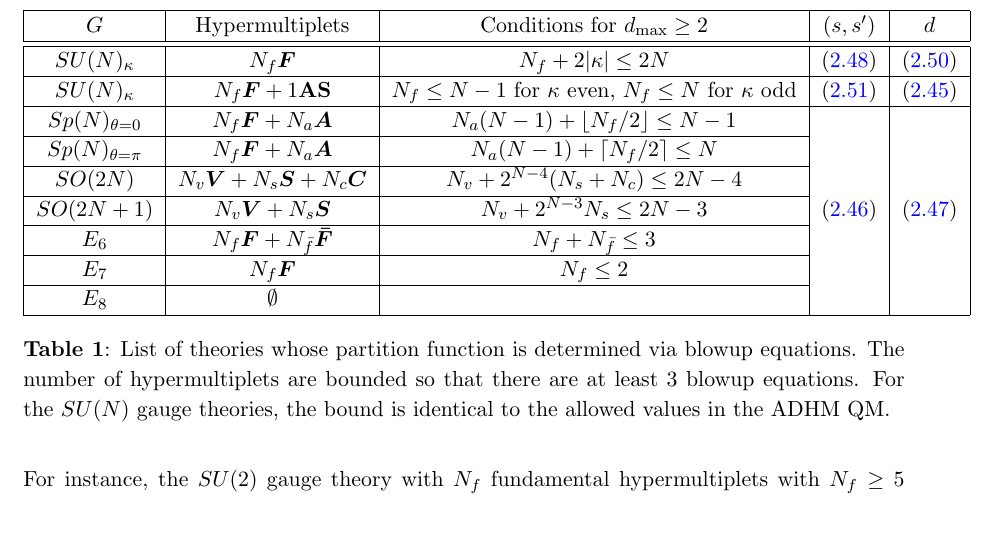
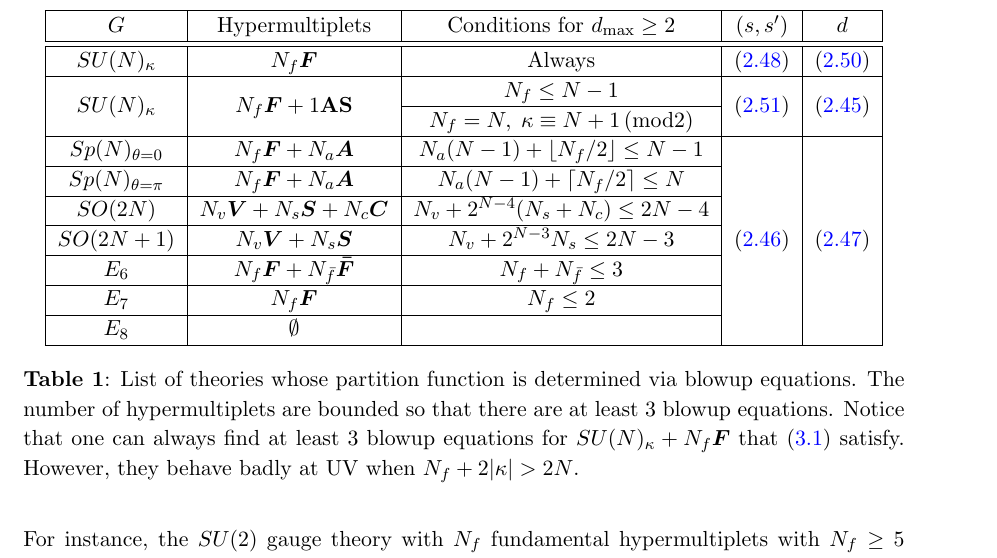
Before and after one commit to phyjoon/blowup, a LaTeX document (blowup-main.tex): part of page 19 of 50, cut so that both start at the same text, the shorter picture padded with empty space. Compiled offline with pdfLaTeX.

Commit message:
Table 1
Range of SU(N) changed

```diff
--- a/blowup-main.tex
+++ b/blowup-main.tex
@@ -824,28 +824,29 @@ We also consider $SU(6)_\kappa  + 1 \mathbf{TAS}$ theory (one rank-3 antisymmetr
   \centering
   \begin{tabular}{|c|c|c|c|c|}
     \hline
-    $G$ & Hypermultiplets & Conditions for $d_\text{max} \ge 2$ &   $(s, s')$ & $d$ \\
+    $G$ & Hypermultiplets & Conditions for $d_{\text{max}}\ge 2$ &   $(s, s')$ & $d$ \\
     \hline \hline
-    $SU(N)_\kappa$ & $N_f \boldsymbol{F}$ & $N_f + 2 |\kappa| \le 2N$ &    \eqref{eq:sun-nf} & \eqref{eq:sun-nf-range} \\
+    $SU(N)_\kappa$ & $N_f \boldsymbol{F}$ & Always  &    \eqref{eq:sun-nf} & \eqref{eq:sun-nf-range} \\
     \cline{1-5}
-    $SU(N)_\kappa$ & $N_f \boldsymbol{F}+1\textbf{AS}$ & $N_f \le N-1$ for $\kappa$ even, $N_f \le N$ for $\kappa$ odd &    \eqref{eq:sun-nf-na} & \eqref{eq:bound} \\
+    \multirow{2}{*}{$SU(N)_\kappa$} & \multirow{2}{*}{$N_f \boldsymbol{F}+1\textbf{AS}$} & $N_f \le N-1$ &    \multirow{2}{*}{\eqref{eq:sun-nf-na}} & \multirow{2}{*}{\eqref{eq:bound}} \\\cline{3-3}
+	& & $N_f=N,\; \kappa\equiv N+1\,(\text{mod} 2)$ & & \\
     \cline{1-5}
-    $Sp(N)_{\theta=0}$ & $N_f\boldsymbol{F}+N_a\boldsymbol{A}$ & $N_a(N-1)+\lfloor N_f/2\rfloor\leq N-1$ &   \multirow{7}{*}{\eqref{eq:n-np}}& \multirow{7}{*}{\eqref{eq:d-range-nonsu}} \\
+    $Sp(N)_{\theta=0}$ & $N_f\boldsymbol{F}+N_a\boldsymbol{A}$ & $N_a(N-1)+\lfloor N_f/2\rfloor\leq  N-1$ &   \multirow{7}{*}{\eqref{eq:n-np}}& \multirow{7}{*}{\eqref{eq:d-range-nonsu}} \\
     \cline{1-3}
-    $Sp(N)_{\theta=\pi}$ & $N_f\boldsymbol{F}+N_a\boldsymbol{A}$ & $N_a(N-1)+\lceil N_f/2\rceil\leq N$ & & \\
+    $Sp(N)_{\theta=\pi}$ & $N_f\boldsymbol{F}+N_a\boldsymbol{A}$ & $N_a(N-1)+\lceil N_f/2\rceil\le  N$ & & \\
     \cline{1-3}
-    $SO(2N)$ & $N_v\boldsymbol{V}+N_s\boldsymbol{S}+N_c\boldsymbol{C}$ & $N_v+2^{N-4}(N_s+N_c)\leq 2N-4$ &  & \\
+    $SO(2N)$ & $N_v\boldsymbol{V}+N_s\boldsymbol{S}+N_c\boldsymbol{C}$ & $N_v+2^{N-4}(N_s+N_c) \le  2N-4$ &  & \\
     \cline{1-3}
-    $SO(2N+1)$ & $N_v\boldsymbol{V}+N_s\boldsymbol{S}$ & $N_v+2^{N-3}N_s\leq2 N-3$ & &   \\
+    $SO(2N+1)$ & $N_v\boldsymbol{V}+N_s\boldsymbol{S}$ & $N_v+2^{N-3}N_s \le 2 N-3$ & &   \\
     \cline{1-3}
-    $E_6$ & $N_f\boldsymbol{F}+N_{\bar{f}}\boldsymbol{\bar{F}}$ & $N_f+N_{\bar{f}}\leq3 $ & &   \\
+    $E_6$ & $N_f\boldsymbol{F}+N_{\bar{f}}\boldsymbol{\bar{F}}$ & $N_f+N_{\bar{f}} \le 3 $ & &   \\
     \cline{1-3}
-    $E_7$ & $N_f\boldsymbol{F}$ & $N_f\leq2$ & &   \\
+    $E_7$ & $N_f\boldsymbol{F}$ & $N_f \le 2$ & &   \\
     \cline{1-3}
     $E_8$ & $\emptyset$ &  & &   \\
     \hline
     \end{tabular}
-    \caption{List of theories whose partition function is determined via blowup equations. The number of hypermultiplets are bounded so that there are at least 3 blowup equations. For the $SU(N)$ gauge theories, the bound is identical to the allowed values in the ADHM QM.}
+    \caption{List of theories whose partition function is determined via blowup equations. The number of hypermultiplets are bounded so that there are at least 3 blowup equations. Notice that one can always find at least 3 blowup equations for $SU(N)_\kappa+N_{f}\boldsymbol{F}$ that \eqref{eq:SUn-young} satisfy. However, they behave badly at UV when $N_f+2|\kappa|>2N$.  }
     \label{tbl:list}
 \end{table}
 We give the list of theories we consider in the current paper in Table \ref{tbl:list}.
```
Also changed, not shown: blowup-main.pdf, blowup-main.tex (2 more changed lines).
